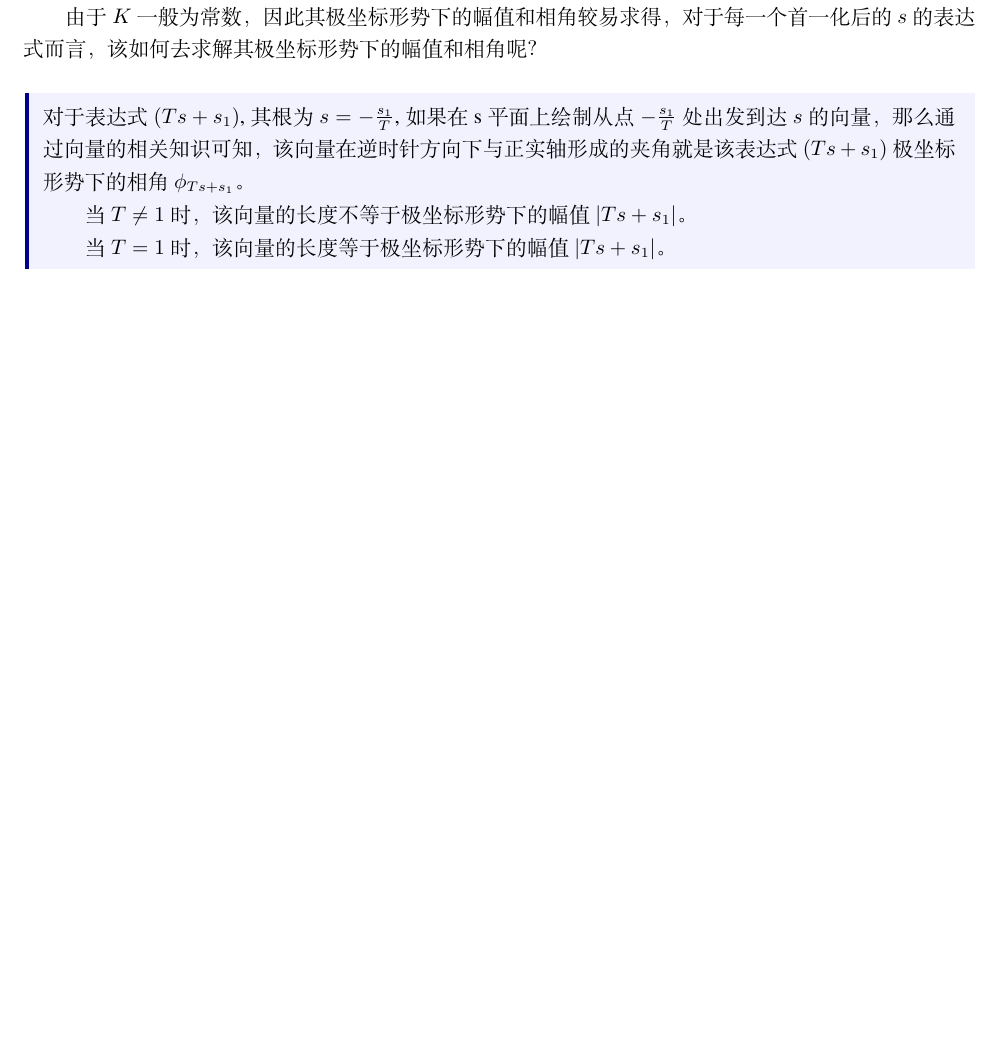
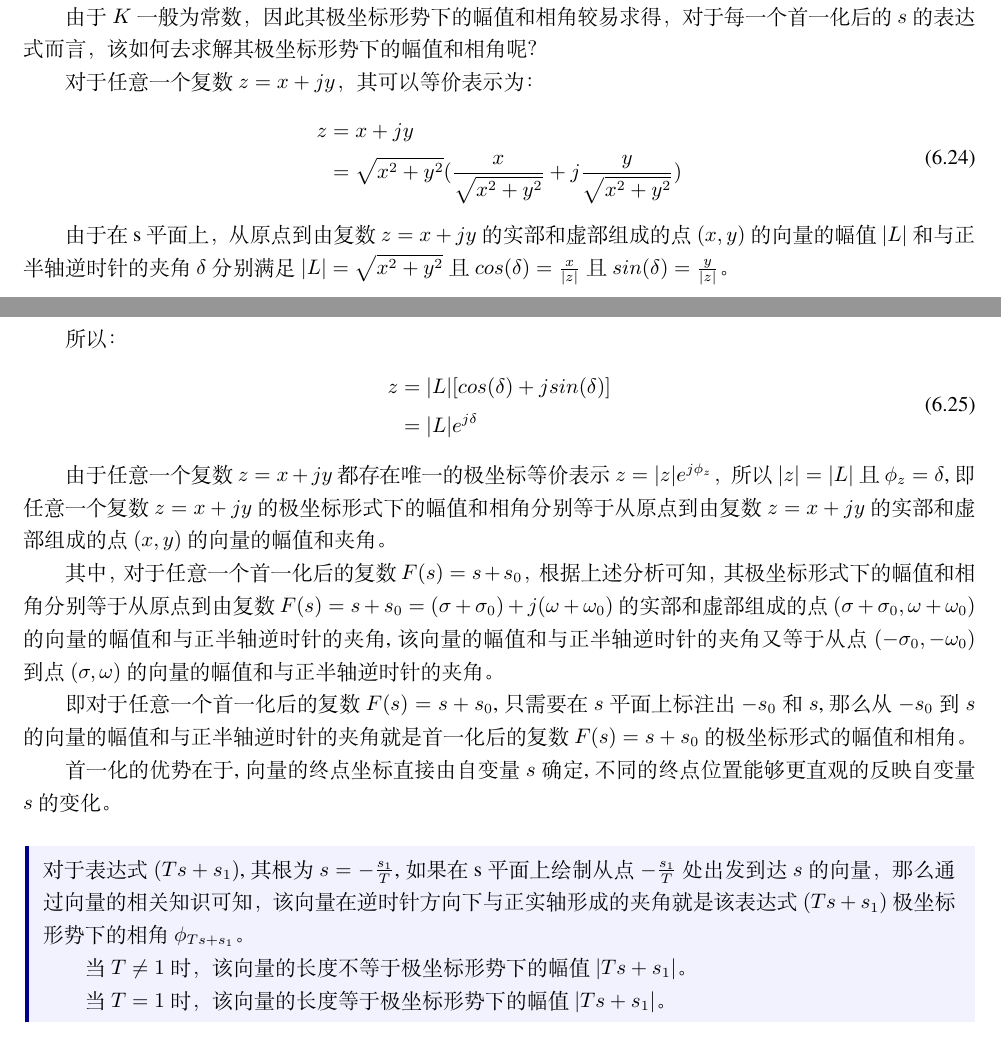
Before and after one commit to YanZhang1207/Modern_Control_Engineering, a LaTeX document (note/noteControlEngineering.tex): part of page 65 of 89 before the commit and two parts of pages 65 and 66 of 90 after it, the two joined at a grey line, cut so that both start at the same text, the shorter picture padded with empty space. Compiled offline with XeLaTeX.

Commit message:
更新了复数极坐标幅值和相角的分析，更新了首一化复数表达式的意义

```diff
--- a/note/noteControlEngineering.tex
+++ b/note/noteControlEngineering.tex
@@ -2695,6 +2695,33 @@ For $\zeta>1$
 也就是说我们可以通过计算$K$和每一个首一化后的$s$的表达式的极坐标形式下的幅值和相角求得拉普拉斯变换式$F(s)$极坐标形势下的幅值$|F(s)|$和相角$\phi_{F(s)}$。
 
 由于$K$一般为常数，因此其极坐标形势下的幅值和相角较易求得，对于每一个首一化后的$s$的表达式而言，该如何去求解其极坐标形势下的幅值和相角呢？
+
+对于任意一个复数$z=x+jy$，其可以等价表示为：
+\begin{equation}
+    \begin{split}
+        z&=x+jy\\
+        &=\sqrt{x^2+y^2}(\frac{x}{\sqrt{x^2+y^2}}+j\frac{y}{\sqrt{x^2+y^2}})\\
+    \end{split}
+\end{equation}
+
+由于在s平面上，从原点到由复数$z=x+jy$的实部和虚部组成的点$(x,y)$的向量的幅值$|L|$和与正半轴逆时针的夹角$\delta$分别满足$|L|=\sqrt{x^2+y^2}$且$cos(\delta)=\frac{x}{|z|}$且$sin(\delta)=\frac{y}{|z|}$。
+
+所以：
+\begin{equation}
+    \begin{split}
+        z&=|L|[cos(\delta)+jsin(\delta)]\\
+        &=|L|e^{j\delta}
+    \end{split}
+\end{equation}
+
+由于任意一个复数$z=x+jy$都存在唯一的极坐标等价表示$z=|z|e^{j\phi_z}$，所以$|z|=|L|$且$\phi_z=\delta$,即任意一个复数$z=x+jy$的极坐标形式下的幅值和相角分别等于从原点到由复数$z=x+jy$的实部和虚部组成的点$(x,y)$的向量的幅值和夹角。
+
+其中，对于任意一个首一化后的复数$F(s)=s+s_0$，根据上述分析可知，其极坐标形式下的幅值和相角分别等于从原点到由复数$F(s)=s+s_0=(\sigma+\sigma_0)+j(\omega+\omega_0)$的实部和虚部组成的点$(\sigma+\sigma_0,\omega+\omega_0)$的向量的幅值和与正半轴逆时针的夹角,该向量的幅值和与正半轴逆时针的夹角又等于从点$(-\sigma_0,-\omega_0)$到点$(\sigma,\omega)$的向量的幅值和与正半轴逆时针的夹角。
+
+即对于任意一个首一化后的复数$F(s)=s+s_0$,只需要在$s$平面上标注出$-s_0$和$s$,那么从$-s_0$到$s$的向量的幅值和与正半轴逆时针的夹角就是首一化后的复数$F(s)=s+s_0$的极坐标形式的幅值和相角。
+
+首一化的优势在于,向量的终点坐标直接由自变量$s$确定,不同的终点位置能够更直观的反映自变量$s$的变化。
+
 \begin{formal}
     对于表达式$(Ts+s_1)$,其根为$s=-\frac{s_1}{T}$,如果在s平面上绘制从点$-\frac{s_1}{T}$处出发到达$s$的向量，那么通过向量的相关知识可知，该向量在逆时针方向下与正实轴形成的夹角就是该表达式$(Ts+s_1)$极坐标形势下的相角$\phi_{Ts+s_1}$。
 
```
